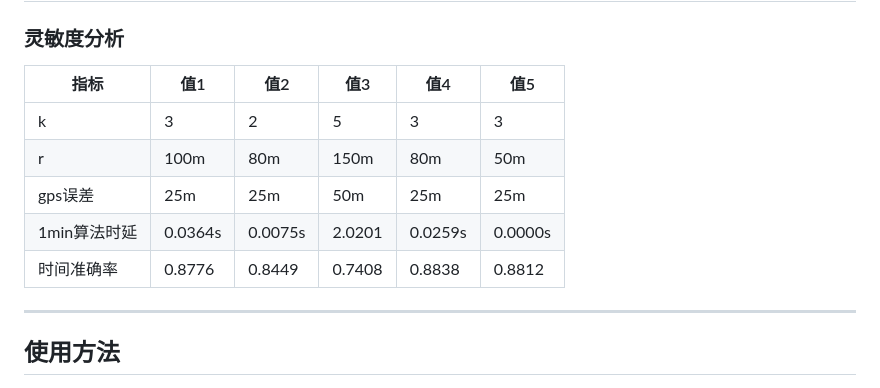
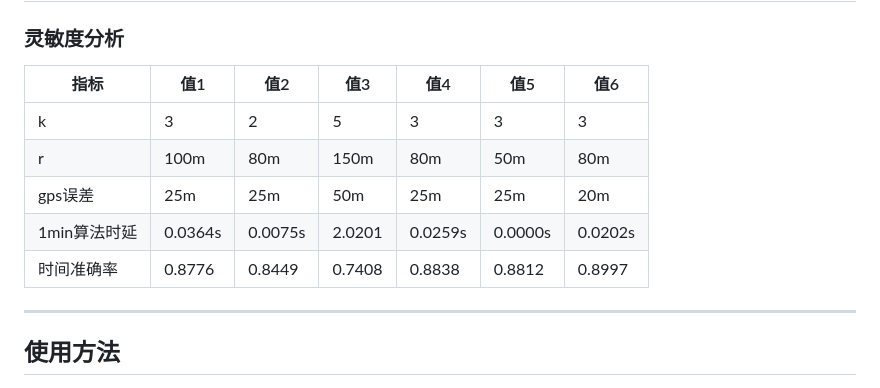
Before and after one commit to Southeast-University-YuhaoZhang/Map-matching, a Markdown page: our_alg/README.md, the part around the change. Rendered like a GitHub page.

```diff
--- a/our_alg/README.md
+++ b/our_alg/README.md
@@ -99,13 +99,13 @@
 
 ### 灵敏度分析
 
-| 指标 | 值1 | 值2 | 值3 | 值4 | 值5 |
-|------|------|------|------|------|------|
-| k | 3 | 2 | 5 | 3 | 3 |
-| r | 100m | 80m | 150m | 80m | 50m |
-| gps误差 | 25m | 25m | 50m | 25m | 25m |
-| 1min算法时延 | 0.0364s | 0.0075s | 2.0201 | 0.0259s | 0.0000s |
-| 时间准确率 | 0.8776 | 0.8449 | 0.7408 | 0.8838 | 0.8812 |
+| 指标 | 值1 | 值2 | 值3 | 值4 | 值5 | 值6 |
+|------|------|------|------|------|------|------|
+| k | 3 | 2 | 5 | 3 | 3 | 3 |
+| r | 100m | 80m | 150m | 80m | 50m | 80m |
+| gps误差 | 25m | 25m | 50m | 25m | 25m | 20m |
+| 1min算法时延 | 0.0364s | 0.0075s | 2.0201 | 0.0259s | 0.0000s | 0.0202s |
+| 时间准确率 | 0.8776 | 0.8449 | 0.7408 | 0.8838 | 0.8812 | 0.8997 |
 
 ---
 
```
